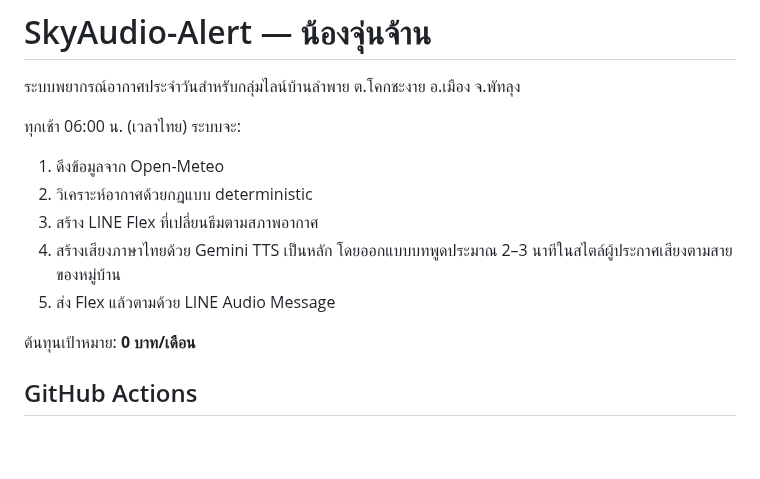
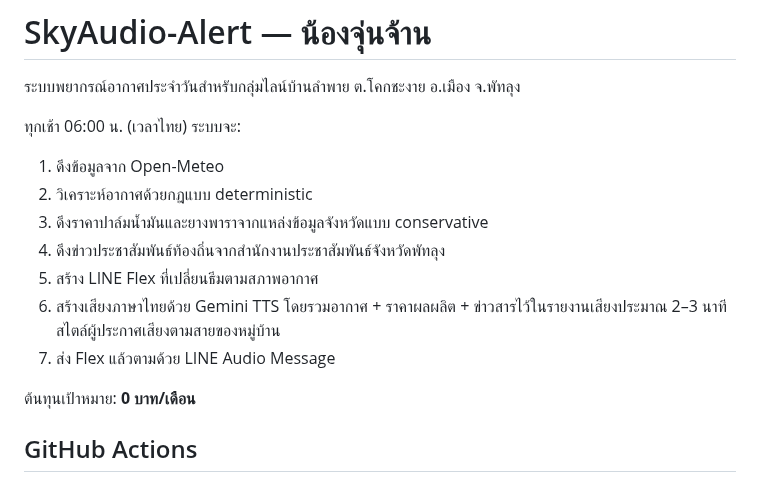
Before and after one commit to aodxx/SkyAudio-Alert, a Markdown page: README.md, the part around the change. Rendered like a GitHub page; blank space fills up the shorter version.

Commit message:
docs: document phase1 audio content sources

```diff
--- a/README.md
+++ b/README.md
@@ -5,9 +5,11 @@
 ทุกเช้า 06:00 น. (เวลาไทย) ระบบจะ:
 1. ดึงข้อมูลจาก Open-Meteo
 2. วิเคราะห์อากาศด้วยกฎแบบ deterministic
-3. สร้าง LINE Flex ที่เปลี่ยนธีมตามสภาพอากาศ
-4. สร้างเสียงภาษาไทยด้วย Gemini TTS เป็นหลัก โดยออกแบบบทพูดประมาณ 2–3 นาทีในสไตล์ผู้ประกาศเสียงตามสายของหมู่บ้าน
-5. ส่ง Flex แล้วตามด้วย LINE Audio Message
+3. ดึงราคาปาล์มน้ำมันและยางพาราจากแหล่งข้อมูลจังหวัดแบบ conservative
+4. ดึงข่าวประชาสัมพันธ์ท้องถิ่นจากสำนักงานประชาสัมพันธ์จังหวัดพัทลุง
+5. สร้าง LINE Flex ที่เปลี่ยนธีมตามสภาพอากาศ
+6. สร้างเสียงภาษาไทยด้วย Gemini TTS โดยรวมอากาศ + ราคาผลผลิต + ข่าวสารไว้ในรายงานเสียงประมาณ 2–3 นาที สไตล์ผู้ประกาศเสียงตามสายของหมู่บ้าน
+7. ส่ง Flex แล้วตามด้วย LINE Audio Message
 
 ต้นทุนเป้าหมาย: **0 บาท/เดือน**
 
```
